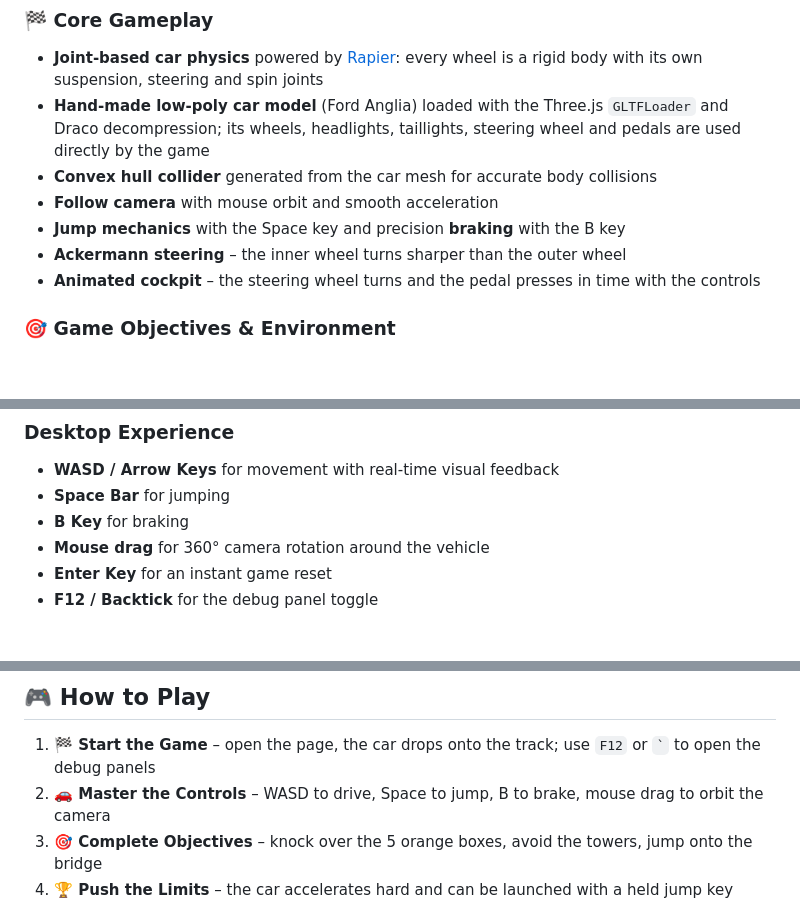
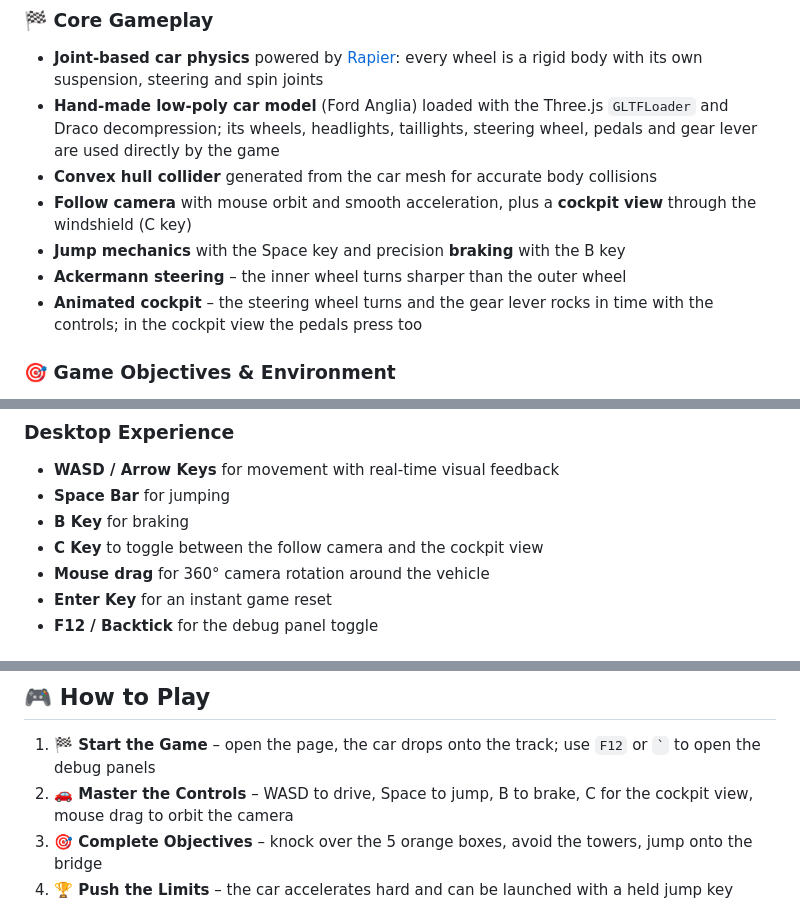
Before and after one commit to manuelhintermayr/three-js-car-example, a Markdown page: README.md, 3 parts joined by grey strips. GitHub-like rendering; blank space fills up the shorter version.

Commit message:
Document the cockpit view in the README

```diff
--- a/README.md
+++ b/README.md
@@ -59,12 +59,12 @@ The gameplay numbers stay the same: speed ramps, steering steps, jump impulses,
 
 ### 🏁 Core Gameplay
 - **Joint-based car physics** powered by [Rapier](https://rapier.rs/): every wheel is a rigid body with its own suspension, steering and spin joints
-- **Hand-made low-poly car model** (Ford Anglia) loaded with the Three.js `GLTFLoader` and Draco decompression; its wheels, headlights, taillights, steering wheel and pedals are used directly by the game
+- **Hand-made low-poly car model** (Ford Anglia) loaded with the Three.js `GLTFLoader` and Draco decompression; its wheels, headlights, taillights, steering wheel, pedals and gear lever are used directly by the game
 - **Convex hull collider** generated from the car mesh for accurate body collisions
-- **Follow camera** with mouse orbit and smooth acceleration
+- **Follow camera** with mouse orbit and smooth acceleration, plus a **cockpit view** through the windshield (C key)
 - **Jump mechanics** with the Space key and precision **braking** with the B key
 - **Ackermann steering** – the inner wheel turns sharper than the outer wheel
-- **Animated cockpit** – the steering wheel turns and the pedal presses in time with the controls
+- **Animated cockpit** – the steering wheel turns and the gear lever rocks in time with the controls; in the cockpit view the pedals press too
 
 ### 🎯 Game Objectives & Environment
 - 🎯 **Knock down boxes** – Hit all 5 orange physics-enabled targets
@@ -93,6 +93,7 @@ The gameplay numbers stay the same: speed ramps, steering steps, jump impulses,
 - **WASD / Arrow Keys** for movement with real-time visual feedback
 - **Space Bar** for jumping
 - **B Key** for braking
+- **C Key** to toggle between the follow camera and the cockpit view
 - **Mouse drag** for 360° camera rotation around the vehicle
 - **Enter Key** for an instant game reset
 - **F12 / Backtick** for the debug panel toggle
@@ -199,7 +200,7 @@ The gameplay numbers stay the same: speed ramps, steering steps, jump impulses,
 ## 🎮 How to Play
 
 1. **🏁 Start the Game** – open the page, the car drops onto the track; use `F12` or `` ` `` to open the debug panels
-2. **🚗 Master the Controls** – WASD to drive, Space to jump, B to brake, mouse drag to orbit the camera
+2. **🚗 Master the Controls** – WASD to drive, Space to jump, B to brake, C for the cockpit view, mouse drag to orbit the camera
 3. **🎯 Complete Objectives** – knock over the 5 orange boxes, avoid the towers, jump onto the bridge
 4. **🏆 Push the Limits** – the car accelerates hard and can be launched with a held jump key
 
```
